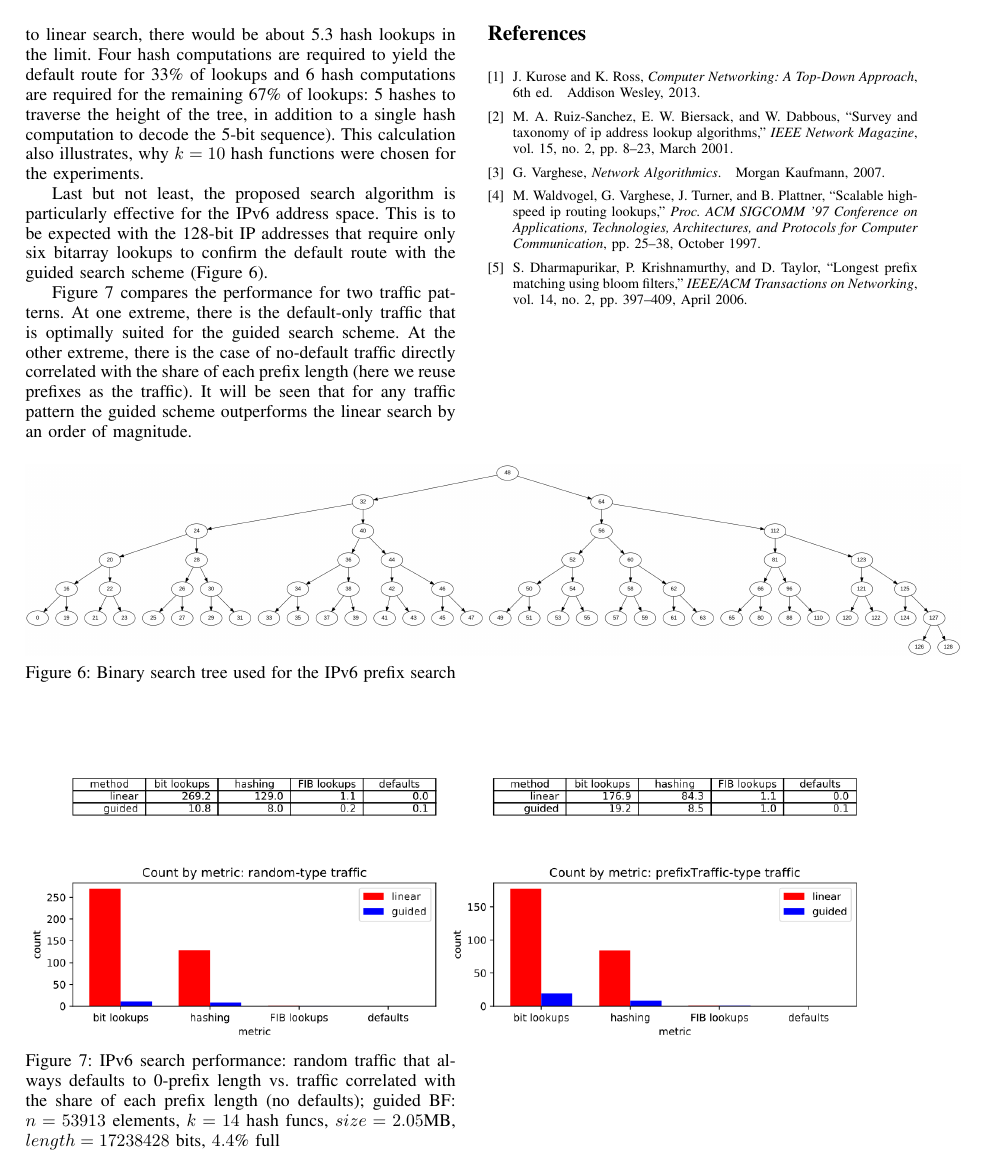
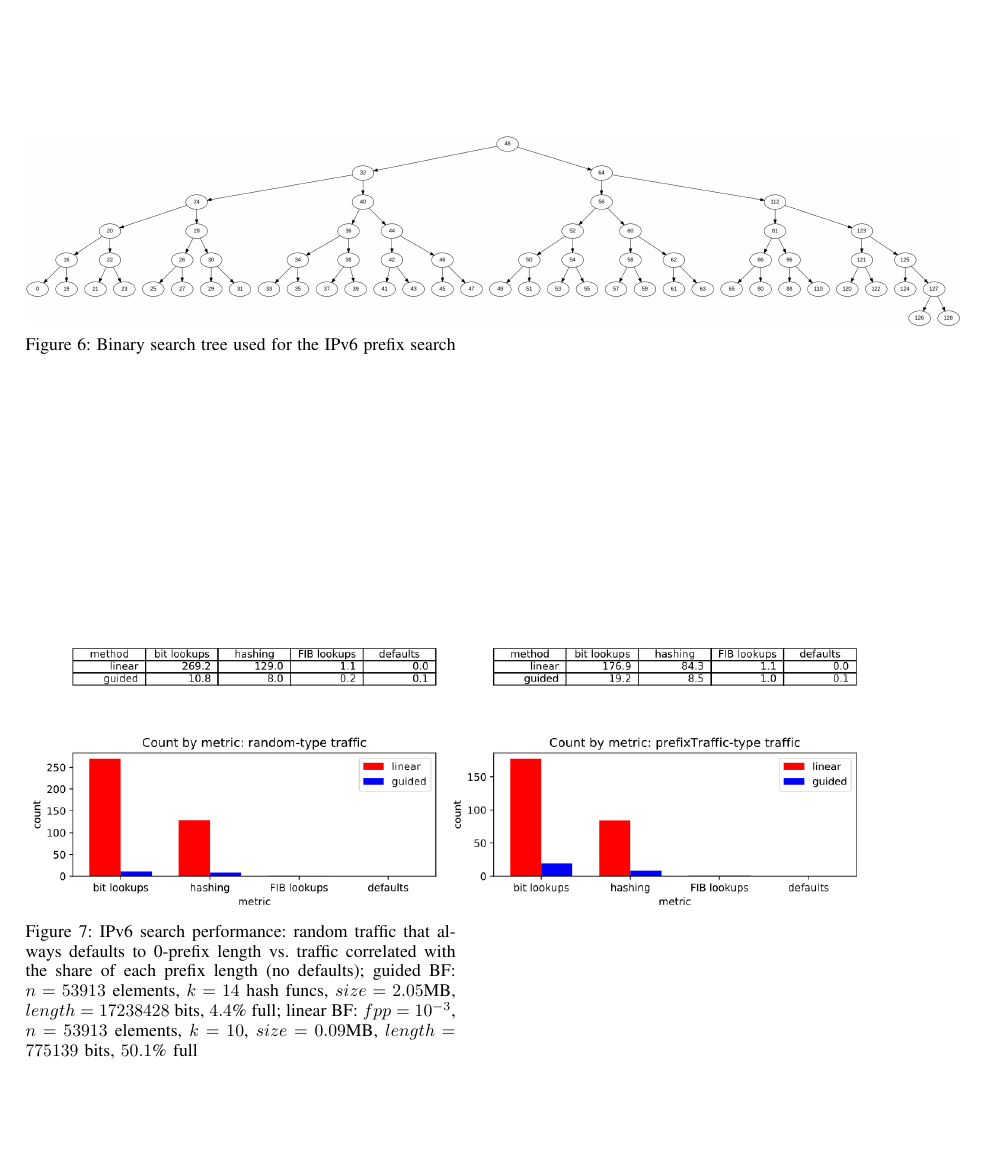
Before and after one commit to myegorov/ip-filter, a LaTeX paper (doc/tex/report.tex): page 6 of 6 before the commit and page 7 of 7 after it. Compiled offline with pdfLaTeX; a missing font is replaced by an installed copy or a similar font; a LaTeX package or settings file that is missing is left out.

Commit message:
add detail to Fig. 7

```diff
--- a/doc/tex/report.tex
+++ b/doc/tex/report.tex
@@ -6,6 +6,7 @@
 \usepackage{booktabs}
 \usepackage{amssymb}
 \usepackage{multirow}
+\usepackage{afterpage}
 \hyphenation{op-tical net-works semi-conduc-tor}
 
 
@@ -594,4 +595,3 @@ length (here we reuse prefixes as the traffic). It will be seen that for any
 traffic pattern the guided scheme outperforms the linear search
 by an order of magnitude.
 
-\begin{figure}[h]
@@ -598,3 +603,4 @@ by an order of magnitude.
+\begin{figure}[p]
 \centering
 \includegraphics[height=1.5in]{../img/ipv6_balanced_tree.png}
   \caption{Binary search tree used for the IPv6 prefix search}
@@ -602,16 +608,14 @@ by an order of magnitude.
 \end{figure}
 
 
-\begin{figure}[h]
+\begin{figure}[p]
 \centering
 \includegraphics[height=2.5in]{../img/ipv6_traffic_comparison.png}
 \caption{IPv6 search performance: random traffic that always defaults to 0-prefix length vs. traffic correlated with the share of each prefix length (no defaults);
-  guided BF: $n=53913$ elements, $k=14$ hash funcs, $size=2.05$MB, $length=17238428$ bits, $4.4$\% full}
+  guided BF: $n=53913$ elements, $k=14$ hash funcs, $size=2.05$MB, $length=17238428$ bits, $4.4$\% full;
+  linear BF: $fpp=10^{-3}$, $n=53913$ elements, $k=10$, $size=0.09$MB, $length=775139$ bits, $50.1$\% full}
 \label{fig:IPv6-by-traffic}
 \end{figure}
-
-\newpage
-\bibliographystyle{IEEEtran}
-\bibliography{bibliography}
+\clearpage
 
 \end{document}
```
Also changed, not shown: doc/tex/report.pdf, doc/tex/report.tex (5 more changed lines).
